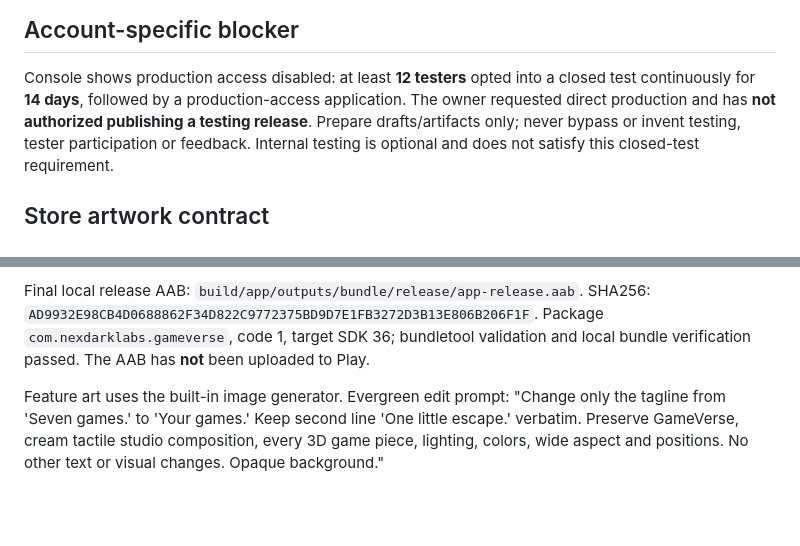
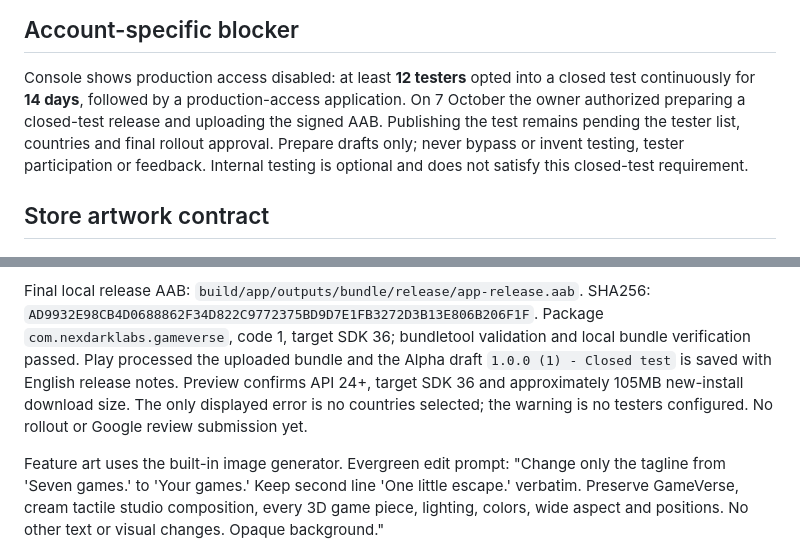
Before and after one commit to MohammedSafwan10/gameverse, a Markdown page: docs/PLAY_STORE_LISTING.md, 2 parts joined by grey strips. Rendered like a GitHub page; blank space fills up the shorter version.

Commit message:
Record processed Play bundle and closed-test draft gates

```diff
--- a/docs/PLAY_STORE_LISTING.md
+++ b/docs/PLAY_STORE_LISTING.md
@@ -80,8 +80,9 @@ graphic tagline reads "Your games. One little escape." instead of
 
 Console shows production access disabled: at least **12 testers** opted into a
 closed test continuously for **14 days**, followed by a production-access
-application. The owner requested direct production and has **not authorized
-publishing a testing release**. Prepare drafts/artifacts only; never bypass or
+application. On 7 October the owner authorized preparing a closed-test release
+and uploading the signed AAB. Publishing the test remains pending the tester
+list, countries and final rollout approval. Prepare drafts only; never bypass or
 invent testing, tester participation or feedback. Internal testing is optional
 and does not satisfy this closed-test requirement.
 
@@ -104,7 +105,11 @@ retouched to pretend that the app layout is different. Re-capture after a UI fix
 Final local release AAB: `build/app/outputs/bundle/release/app-release.aab`.
 SHA256: `AD9932E98CB4D0688862F34D822C9772375BD9D7E1FB3272D3B13E806B206F1F`.
 Package `com.nexdarklabs.gameverse`, code 1, target SDK 36; bundletool validation
-and local bundle verification passed. The AAB has **not** been uploaded to Play.
+and local bundle verification passed. Play processed the uploaded bundle and
+the Alpha draft `1.0.0 (1) - Closed test` is saved with English release notes.
+Preview confirms API 24+, target SDK 36 and approximately 105MB new-install
+download size. The only displayed error is no countries selected; the warning
+is no testers configured. No rollout or Google review submission yet.
 
 Feature art uses the built-in image generator. Evergreen edit prompt:
 "Change only the tagline from 'Seven games.' to 'Your games.' Keep second line
```
Also changed, not shown: docs/PLAYER_PROGRESS_AND_RELEASE_STATUS.md (+4 -2 lines).
